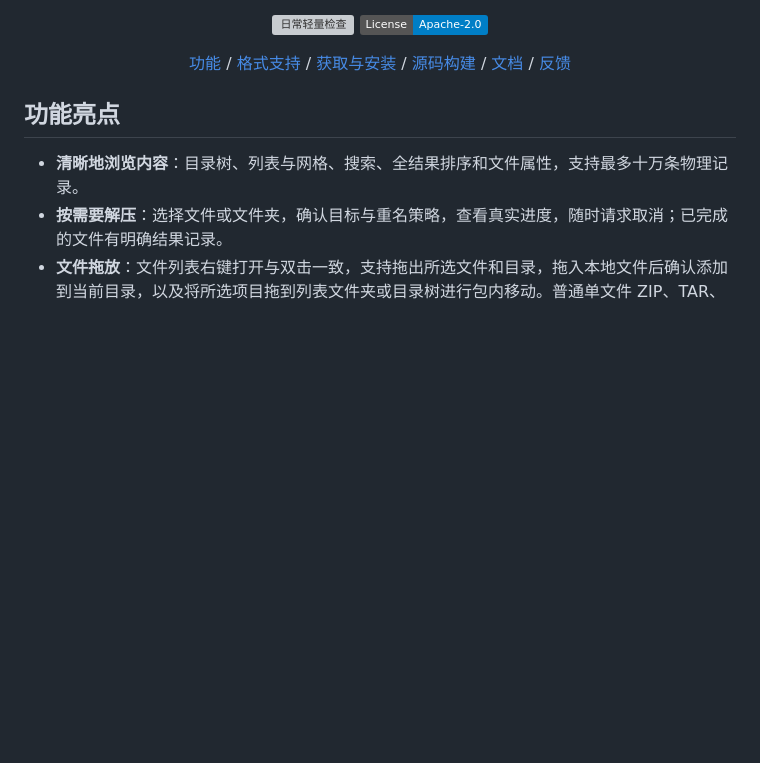
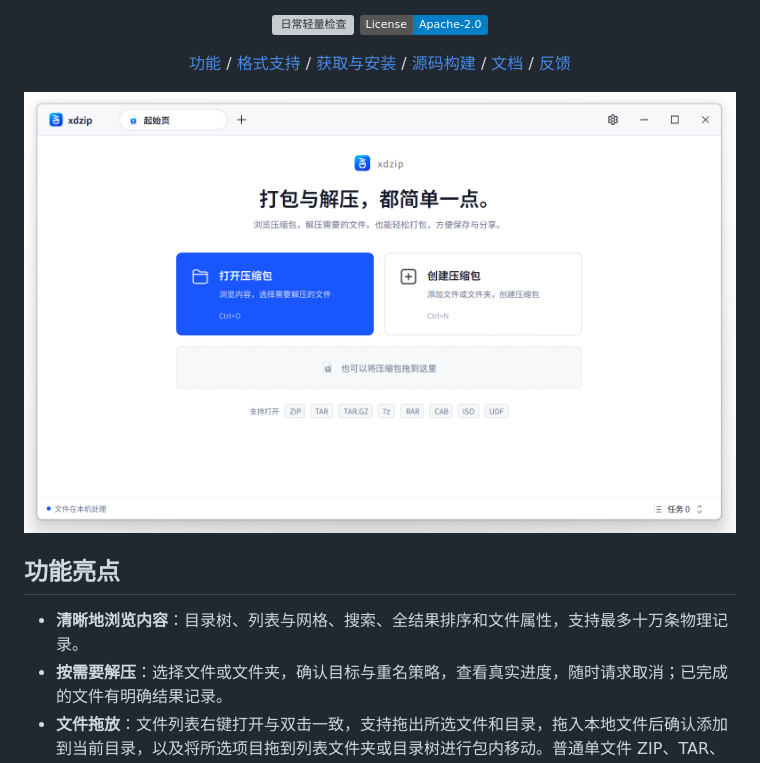
Before and after one commit to xiaodaozhi/xdzip, a Markdown page: README.md, the part around the change. GitHub-like rendering; pictures changed too: docs/images/main-window.png (added); badges without logos; blank space fills up the shorter version; grey boxes are pictures that could not be loaded.

Commit message:
docs: add main window screenshot

```diff
--- a/README.md
+++ b/README.md
@@ -14,6 +14,8 @@
 <p align="center">
   <a href="#功能亮点">功能</a> / <a href="#格式支持">格式支持</a> / <a href="#获取与安装">获取与安装</a> / <a href="#从源码构建">源码构建</a> / <a href="docs/README.md">文档</a> / <a href="https://github.com/xiaodaozhi/xdzip/issues">反馈</a>
 </p>
+
+![xdzip 主界面起始页](docs/images/main-window.png)
 
 ## 功能亮点
 
```
